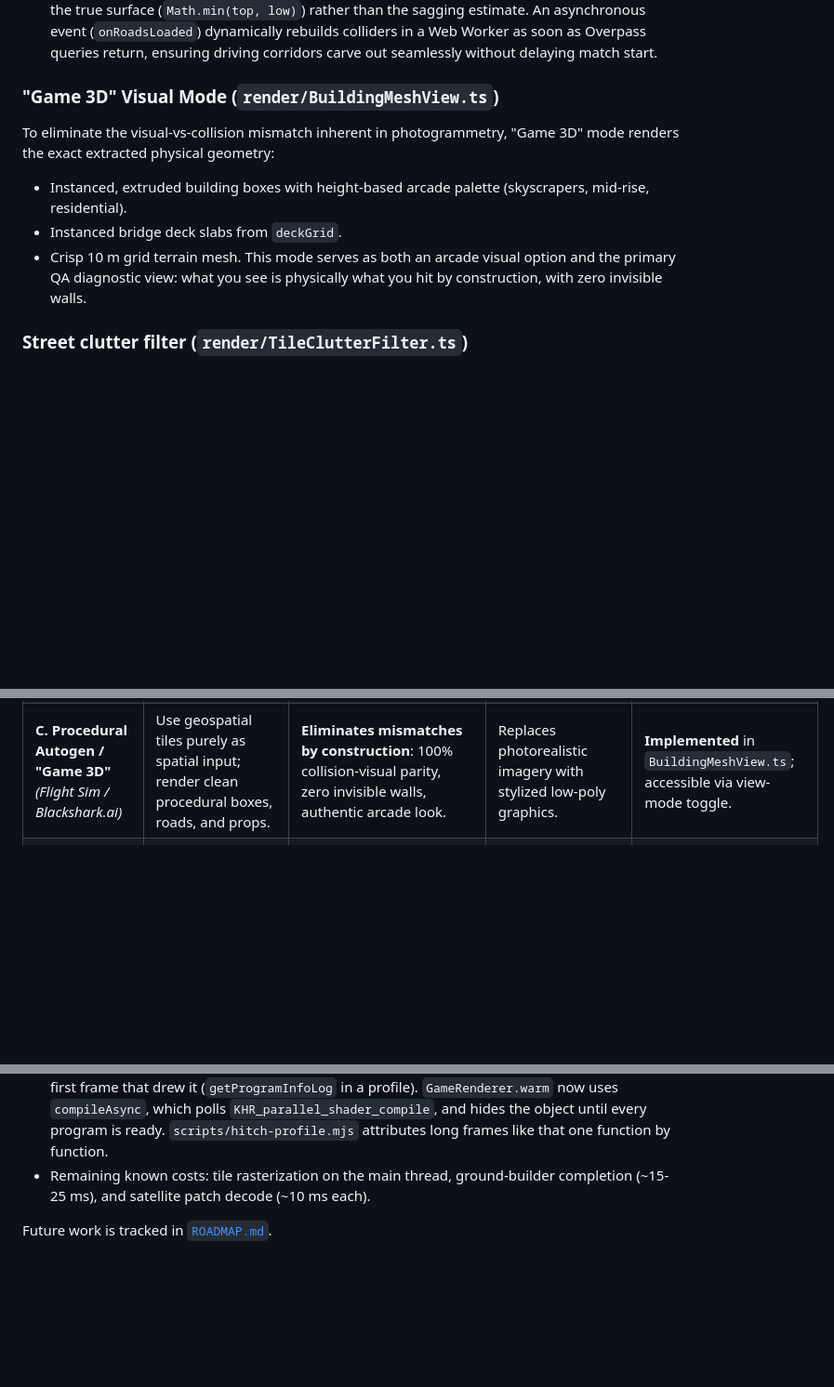
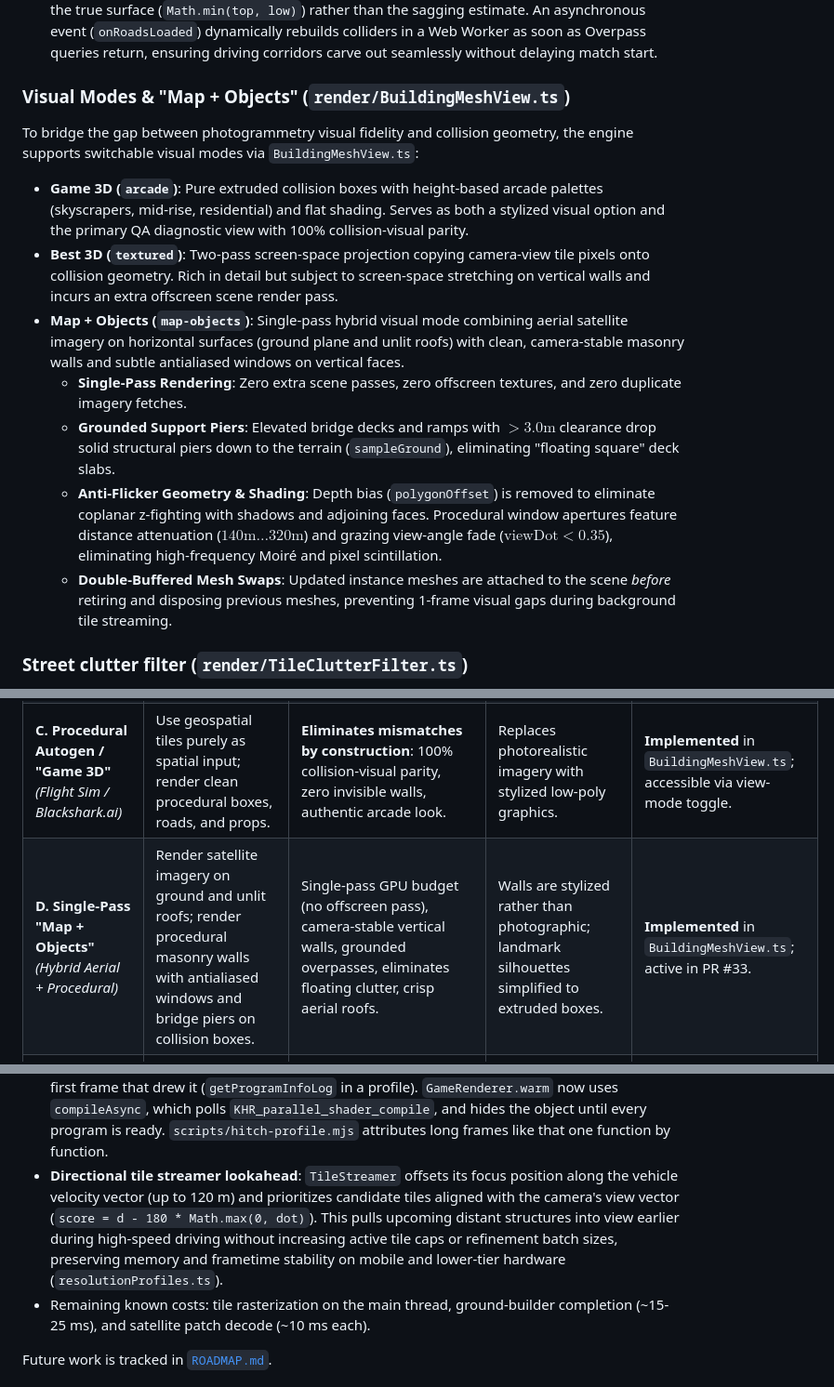
Before and after one commit to goggledefogger/smugglers-town-3d, a Markdown page: docs/ARCHITECTURE.md, 3 parts joined by grey strips. Shown at 93% size. Rendered like a GitHub page; blank space fills up the shorter version.

Commit message:
docs: document Map + Objects architecture, anti-flicker, clutter pruning, and directional streaming

```diff
--- a/docs/ARCHITECTURE.md
+++ b/docs/ARCHITECTURE.md
@@ -389,15 +407,34 @@ From this raster, two physical surfaces are extracted:
    rebuilds colliders in a Web Worker as soon as Overpass queries return, ensuring
    driving corridors carve out seamlessly without delaying match start.
 
-### "Game 3D" Visual Mode (`render/BuildingMeshView.ts`)
-To eliminate the visual-vs-collision mismatch inherent in photogrammetry,
-"Game 3D" mode renders the exact extracted physical geometry:
-- Instanced, extruded building boxes with height-based arcade palette (skyscrapers,
-  mid-rise, residential).
-- Instanced bridge deck slabs from `deckGrid`.
-- Crisp 10 m grid terrain mesh.
-This mode serves as both an arcade visual option and the primary QA diagnostic view:
-what you see is physically what you hit by construction, with zero invisible walls.
+### Visual Modes & "Map + Objects" (`render/BuildingMeshView.ts`)
+To bridge the gap between photogrammetry visual fidelity and collision geometry,
+the engine supports switchable visual modes via `BuildingMeshView.ts`:
+
+- **Game 3D (`arcade`)**: Pure extruded collision boxes with height-based arcade
+  palettes (skyscrapers, mid-rise, residential) and flat shading. Serves as both
+  a stylized visual option and the primary QA diagnostic view with 100%
+  collision-visual parity.
+- **Best 3D (`textured`)**: Two-pass screen-space projection copying camera-view
+  tile pixels onto collision geometry. Rich in detail but subject to screen-space
+  stretching on vertical walls and incurs an extra offscreen scene render pass.
+- **Map + Objects (`map-objects`)**: Single-pass hybrid visual mode combining
+  aerial satellite imagery on horizontal surfaces (ground plane and unlit roofs)
+  with clean, camera-stable masonry walls and subtle antialiased windows on
+  vertical faces.
+  - **Single-Pass Rendering**: Zero extra scene passes, zero offscreen textures,
+    and zero duplicate imagery fetches.
+  - **Grounded Support Piers**: Elevated bridge decks and ramps with $> 3.0\text{m}$
+    clearance drop solid structural piers down to the terrain (`sampleGround`),
+    eliminating "floating square" deck slabs.
+  - **Anti-Flicker Geometry & Shading**: Depth bias (`polygonOffset`) is removed
+    to eliminate coplanar z-fighting with shadows and adjoining faces. Procedural
+    window apertures feature distance attenuation ($140\text{m} \dots 320\text{m}$)
+    and grazing view-angle fade ($\text{viewDot} < 0.35$), eliminating high-frequency
+    Moiré and pixel scintillation.
+  - **Double-Buffered Mesh Swaps**: Updated instance meshes are attached to the
+    scene *before* retiring and disposing previous meshes, preventing 1-frame
+    visual gaps during background tile streaming.
 
 ### Street clutter filter (`render/TileClutterFilter.ts`)
 
@@ -441,6 +478,7 @@ patterns:
 | **A. 2.5D Raster + DeckGrid** *(Current)* | Rasterize tile mesh to 10m DSM (`top`/`low`/`mask`); extract DTM via morphological opening; sample decks bilinearly in $O(1)$. | Fast, deterministic in Node, zero runtime raycasts, frame-budgeted via `AmortizedGroundBuilder`. | Underdetermined: distinguishing bridges vs roofs vs slopes requires heuristic rules that risk city-by-city drift. | **Active default**. Standardized on $1:1$ scale with $O(1)$ queries. |
 | **B. Mesh-BVH Collision** *(Cesium/Unreal pattern)* | Wrap GLTF meshes in spatial bounding hierarchies (`three-mesh-bvh`); raycast wheels down; sphere-cast walls. | True 3D topology; no classification needed for bridges or tunnels. | Photogrammetry is noisy: melted parked cars, jagged curbs, and non-manifold edges cause high-speed vehicle snags; BVH generation hitches during streaming. | Evaluated & spiked; mesh raycasting replaced by deckGrid in PR #2. |
 | **C. Procedural Autogen / "Game 3D"** *(Flight Sim / Blackshark.ai)* | Use geospatial tiles purely as spatial input; render clean procedural boxes, roads, and props. | **Eliminates mismatches by construction**: 100% collision-visual parity, zero invisible walls, authentic arcade look. | Replaces photorealistic imagery with stylized low-poly graphics. | **Implemented** in `BuildingMeshView.ts`; accessible via view-mode toggle. |
+| **D. Single-Pass "Map + Objects"** *(Hybrid Aerial + Procedural)* | Render satellite imagery on ground and unlit roofs; render procedural masonry walls with antialiased windows and bridge piers on collision boxes. | Single-pass GPU budget (no offscreen pass), camera-stable vertical walls, grounded overpasses, eliminates floating clutter, crisp aerial roofs. | Walls are stylized rather than photographic; landmark silhouettes simplified to extruded boxes. | **Implemented** in `BuildingMeshView.ts`; active in PR #33. |
 | **E. Vector Road Hybrid** *(Autonomous Sim / OSM)* | Ingest OpenStreetMap road centerlines (`highway=*`, `bridge=yes`, `layer=*`); drape vector ribbons over 3D tiles. | 100% semantic ground truth; exact lane widths, overpasses, and approach ramps with zero heuristics. | Additional network query (Overpass API / OSM vectors) per relocation. | **Implemented on `main`** in `services/osm/roads.ts` with reactive worker rebuilds (`onRoadsLoaded`) and 0.85 reach padding. |
 | **F. Sub-Lane High-Res Grid (5m)** *(Fine-grained Voxelization)* | Increase raster resolution from 10m to 5m cells for tile collision pass. | Separates 6–8m vehicle lanes from curbside tree canopies and building overhangs 100% offline. | 4× cell count; requires workerized rasterization and memory indexing. | **Spiked & validated** in driving experiments; eliminates curbside canopy bleed. |
 
@@ -620,6 +658,13 @@ fixed:
   uses `compileAsync`, which polls `KHR_parallel_shader_compile`, and hides
   the object until every program is ready. `scripts/hitch-profile.mjs`
   attributes long frames like that one function by function.
+- **Directional tile streamer lookahead**: `TileStreamer` offsets its focus
+  position along the vehicle velocity vector (up to 120 m) and prioritizes
+  candidate tiles aligned with the camera's view vector (`score = d - 180 * Math.max(0, dot)`).
+  This pulls upcoming distant structures into view earlier during high-speed
+  driving without increasing active tile caps or refinement batch sizes,
+  preserving memory and frametime stability on mobile and lower-tier hardware
+  (`resolutionProfiles.ts`).
 - Remaining known costs: tile rasterization on the main thread, ground-builder
   completion (~15-25 ms), and satellite patch decode (~10 ms each).
 
```
Also changed, not shown: other parts of docs/ARCHITECTURE.md (+27 -9 lines).
